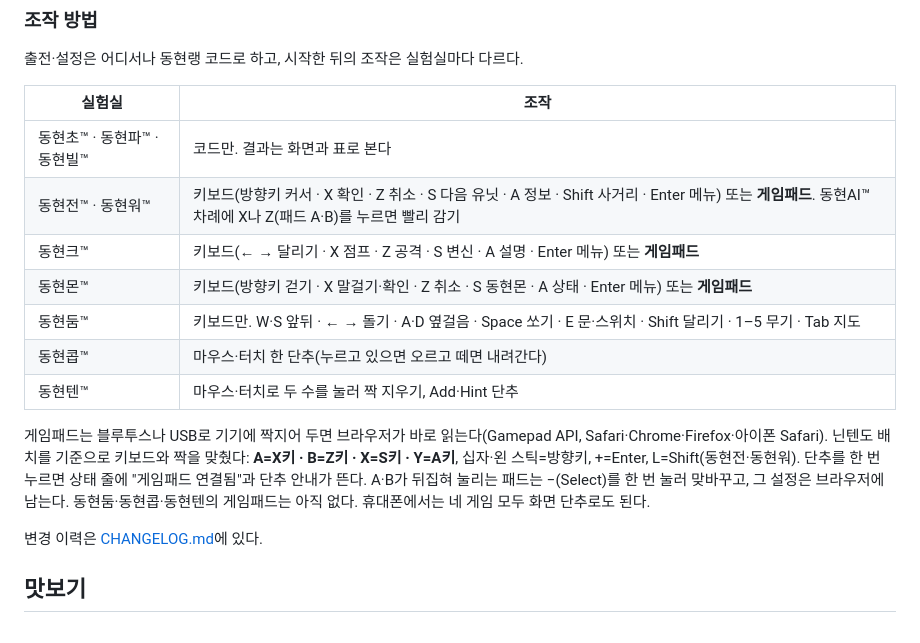
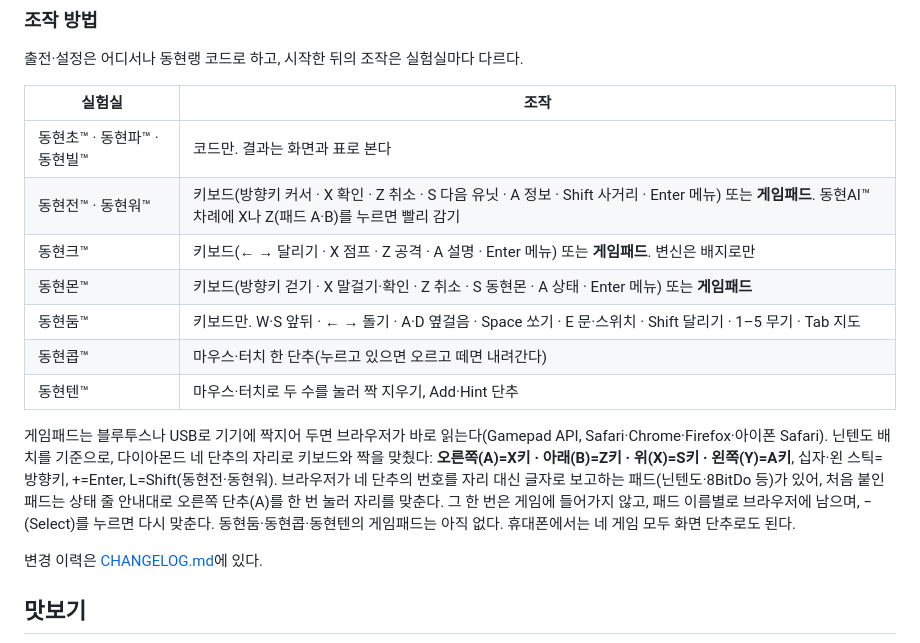
Before and after one commit to Raspberry-Kim/donghyun-lang, a Markdown page: README.md, the part around the change. GitHub-like rendering.

Commit message:
README: 게임패드 자리 기준과 처음 맞추는 방법, 동현크 변신 단추 삭제 반영(판 번호 그대로)

```diff
--- a/README.md
+++ b/README.md
@@ -35,13 +35,13 @@
 |---|---|
 | 동현초™ · 동현파™ · 동현빌™ | 코드만. 결과는 화면과 표로 본다 |
 | 동현전™ · 동현워™ | 키보드(방향키 커서 · X 확인 · Z 취소 · S 다음 유닛 · A 정보 · Shift 사거리 · Enter 메뉴) 또는 **게임패드**. 동현AI™ 차례에 X나 Z(패드 A·B)를 누르면 빨리 감기 |
-| 동현크™ | 키보드(← → 달리기 · X 점프 · Z 공격 · S 변신 · A 설명 · Enter 메뉴) 또는 **게임패드** |
+| 동현크™ | 키보드(← → 달리기 · X 점프 · Z 공격 · A 설명 · Enter 메뉴) 또는 **게임패드**. 변신은 배지로만 |
 | 동현몬™ | 키보드(방향키 걷기 · X 말걸기·확인 · Z 취소 · S 동현몬 · A 상태 · Enter 메뉴) 또는 **게임패드** |
 | 동현둠™ | 키보드만. W·S 앞뒤 · ← → 돌기 · A·D 옆걸음 · Space 쏘기 · E 문·스위치 · Shift 달리기 · 1–5 무기 · Tab 지도 |
 | 동현콥™ | 마우스·터치 한 단추(누르고 있으면 오르고 떼면 내려간다) |
 | 동현텐™ | 마우스·터치로 두 수를 눌러 짝 지우기, Add·Hint 단추 |
 
-게임패드는 블루투스나 USB로 기기에 짝지어 두면 브라우저가 바로 읽는다(Gamepad API, Safari·Chrome·Firefox·아이폰 Safari). 닌텐도 배치를 기준으로 키보드와 짝을 맞췄다: **A=X키 · B=Z키 · X=S키 · Y=A키**, 십자·왼 스틱=방향키, +=Enter, L=Shift(동현전·동현워). 단추를 한 번 누르면 상태 줄에 "게임패드 연결됨"과 단추 안내가 뜬다. A·B가 뒤집혀 눌리는 패드는 −(Select)를 한 번 눌러 맞바꾸고, 그 설정은 브라우저에 남는다. 동현둠·동현콥·동현텐의 게임패드는 아직 없다. 휴대폰에서는 네 게임 모두 화면 단추로도 된다.
+게임패드는 블루투스나 USB로 기기에 짝지어 두면 브라우저가 바로 읽는다(Gamepad API, Safari·Chrome·Firefox·아이폰 Safari). 닌텐도 배치를 기준으로, 다이아몬드 네 단추의 자리로 키보드와 짝을 맞췄다: **오른쪽(A)=X키 · 아래(B)=Z키 · 위(X)=S키 · 왼쪽(Y)=A키**, 십자·왼 스틱=방향키, +=Enter, L=Shift(동현전·동현워). 브라우저가 네 단추의 번호를 자리 대신 글자로 보고하는 패드(닌텐도·8BitDo 등)가 있어, 처음 붙인 패드는 상태 줄 안내대로 오른쪽 단추(A)를 한 번 눌러 자리를 맞춘다. 그 한 번은 게임에 들어가지 않고, 패드 이름별로 브라우저에 남으며, −(Select)를 누르면 다시 맞춘다. 동현둠·동현콥·동현텐의 게임패드는 아직 없다. 휴대폰에서는 네 게임 모두 화면 단추로도 된다.
 
 변경 이력은 [CHANGELOG.md](CHANGELOG.md)에 있다.
 
```
